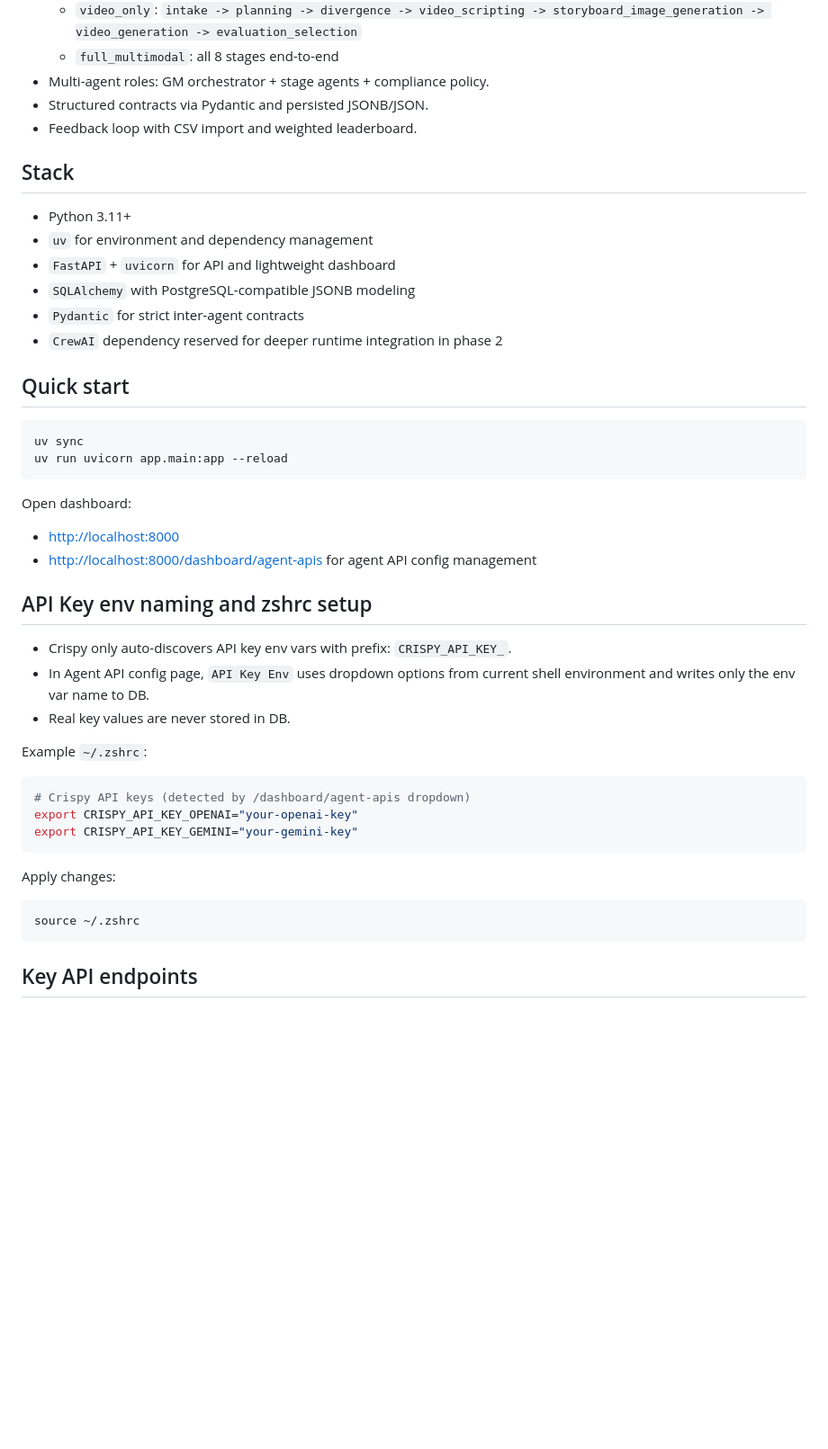
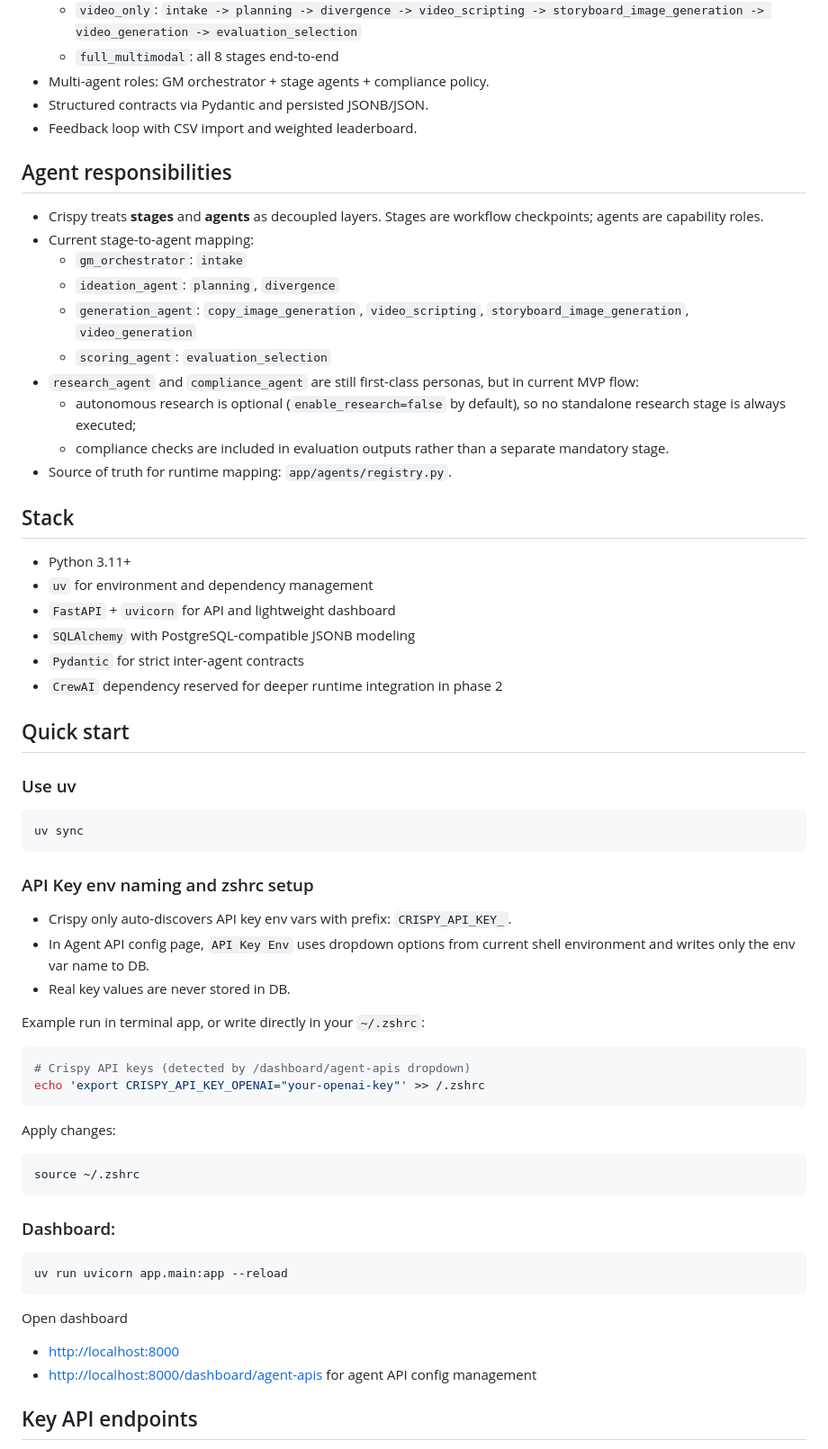
Before and after one commit to xysterical/crispy, a Markdown page: README.md, the part around the change. Shown at 90% size. Rendered like a GitHub page; blank space fills up the shorter version.

Commit message:
Update minor changes in readme

````diff
--- a/README.md
+++ b/README.md
@@ -12,6 +12,18 @@ ROI-focused multi-agent ad creative pipeline for cross-border ecommerce.
 - Structured contracts via Pydantic and persisted JSONB/JSON.
 - Feedback loop with CSV import and weighted leaderboard.
 
+## Agent responsibilities
+- Crispy treats **stages** and **agents** as decoupled layers. Stages are workflow checkpoints; agents are capability roles.
+- Current stage-to-agent mapping:
+  - `gm_orchestrator`: `intake`
+  - `ideation_agent`: `planning`, `divergence`
+  - `generation_agent`: `copy_image_generation`, `video_scripting`, `storyboard_image_generation`, `video_generation`
+  - `scoring_agent`: `evaluation_selection`
+- `research_agent` and `compliance_agent` are still first-class personas, but in current MVP flow:
+  - autonomous research is optional (`enable_research=false` by default), so no standalone research stage is always executed;
+  - compliance checks are included in evaluation outputs rather than a separate mandatory stage.
+- Source of truth for runtime mapping: `app/agents/registry.py`.
+
 ## Stack
 - Python 3.11+
 - `uv` for environment and dependency management
@@ -21,31 +33,39 @@ ROI-focused multi-agent ad creative pipeline for cross-border ecommerce.
 - `CrewAI` dependency reserved for deeper runtime integration in phase 2
 
 ## Quick start
+
+### Use uv
 ```bash
 uv sync
-uv run uvicorn app.main:app --reload
 ```
 
-Open dashboard:
-- [http://localhost:8000](http://localhost:8000)
-- [http://localhost:8000/dashboard/agent-apis](http://localhost:8000/dashboard/agent-apis) for agent API config management
-
-## API Key env naming and zshrc setup
+### API Key env naming and zshrc setup
 - Crispy only auto-discovers API key env vars with prefix: `CRISPY_API_KEY_`.
 - In Agent API config page, `API Key Env` uses dropdown options from current shell environment and writes only the env var name to DB.
 - Real key values are never stored in DB.
 
-Example `~/.zshrc`:
+Example run in terminal app, or write directly in your `~/.zshrc`:
 ```bash
 # Crispy API keys (detected by /dashboard/agent-apis dropdown)
-export CRISPY_API_KEY_OPENAI="your-openai-key"
-export CRISPY_API_KEY_GEMINI="your-gemini-key"
+echo 'export CRISPY_API_KEY_OPENAI="your-openai-key"' >> /.zshrc
 ```
 
 Apply changes:
 ```bash
 source ~/.zshrc
 ```
+
+### Dashboard:
+
+```bash
+uv run uvicorn app.main:app --reload
+```
+
+Open dashboard
+- [http://localhost:8000](http://localhost:8000)
+- [http://localhost:8000/dashboard/agent-apis](http://localhost:8000/dashboard/agent-apis) for agent API config management
+
+
 
 ## Key API endpoints
 - `GET /runs` list latest runs (dashboard feed)
````
